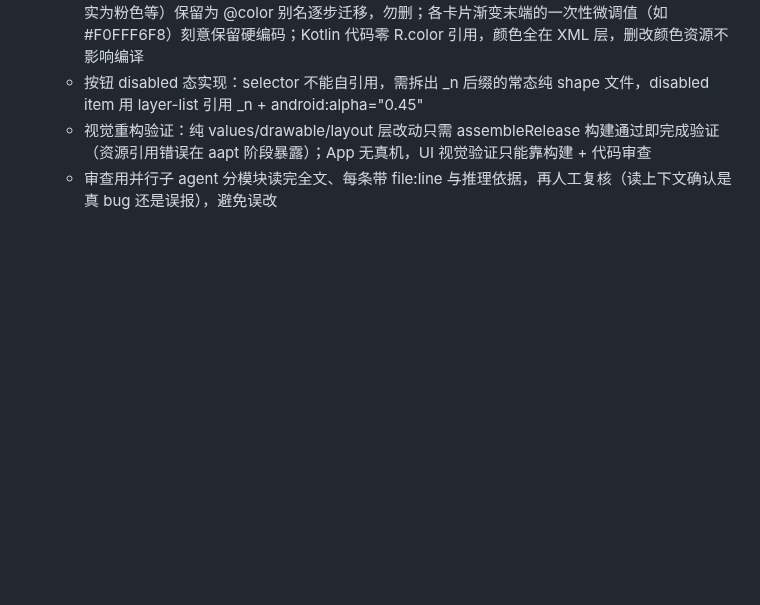
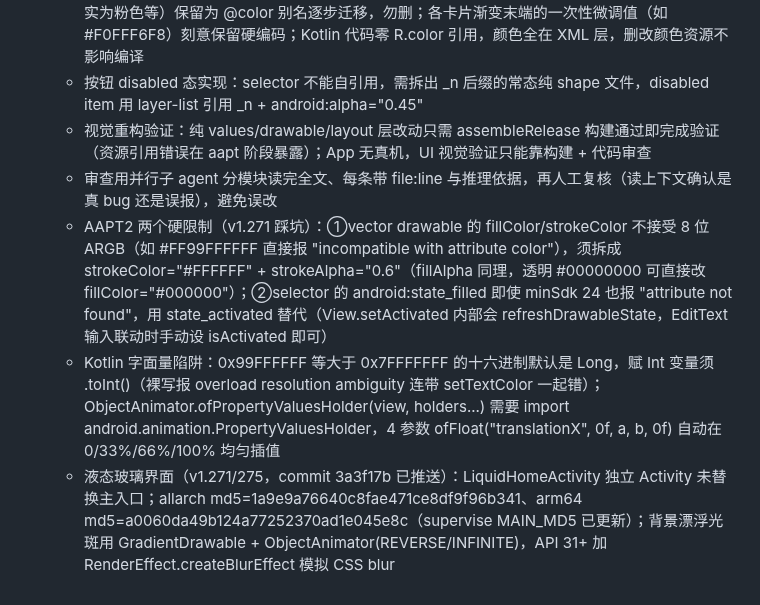
Before and after one commit to lqx3617-dot/ScreenShare, a Markdown page: .monkeycode/MEMORY.md, the part around the change. GitHub-like rendering; blank space fills up the shorter version.

Commit message:
docs: 记录 AAPT2 限制与液态玻璃界面构建产物 Co-authored-by: monkeycode-ai <monkeycode-ai@chaitin.com>

```diff
--- a/.monkeycode/MEMORY.md
+++ b/.monkeycode/MEMORY.md
@@ -857,3 +857,6 @@ Entries discovered by the Agent during task execution should follow this format:
   - 按钮 disabled 态实现：selector 不能自引用，需拆出 _n 后缀的常态纯 shape 文件，disabled item 用 layer-list 引用 _n + android:alpha="0.45"
   - 视觉重构验证：纯 values/drawable/layout 层改动只需 assembleRelease 构建通过即完成验证（资源引用错误在 aapt 阶段暴露）；App 无真机，UI 视觉验证只能靠构建 + 代码审查
   - 审查用并行子 agent 分模块读完全文、每条带 file:line 与推理依据，再人工复核（读上下文确认是真 bug 还是误报），避免误改
+  - AAPT2 两个硬限制（v1.271 踩坑）：①vector drawable 的 fillColor/strokeColor 不接受 8 位 ARGB（如 #FF99FFFFFF 直接报 "incompatible with attribute color"），须拆成 strokeColor="#FFFFFF" + strokeAlpha="0.6"（fillAlpha 同理，透明 #00000000 可直接改 fillColor="#000000"）；②selector 的 android:state_filled 即使 minSdk 24 也报 "attribute not found"，用 state_activated 替代（View.setActivated 内部会 refreshDrawableState，EditText 输入联动时手动设 isActivated 即可）
+  - Kotlin 字面量陷阱：0x99FFFFFF 等大于 0x7FFFFFFF 的十六进制默认是 Long，赋 Int 变量须 .toInt()（裸写报 overload resolution ambiguity 连带 setTextColor 一起错）；ObjectAnimator.ofPropertyValuesHolder(view, holders...) 需要 import android.animation.PropertyValuesHolder，4 参数 ofFloat("translationX", 0f, a, b, 0f) 自动在 0/33%/66%/100% 均匀插值
+  - 液态玻璃界面（v1.271/275，commit 3a3f17b 已推送）：LiquidHomeActivity 独立 Activity 未替换主入口；allarch md5=1a9e9a76640c8fae471ce8df9f96b341、arm64 md5=a0060da49b124a77252370ad1e045e8c（supervise MAIN_MD5 已更新）；背景漂浮光斑用 GradientDrawable + ObjectAnimator(REVERSE/INFINITE)，API 31+ 加 RenderEffect.createBlurEffect 模拟 CSS blur
```
